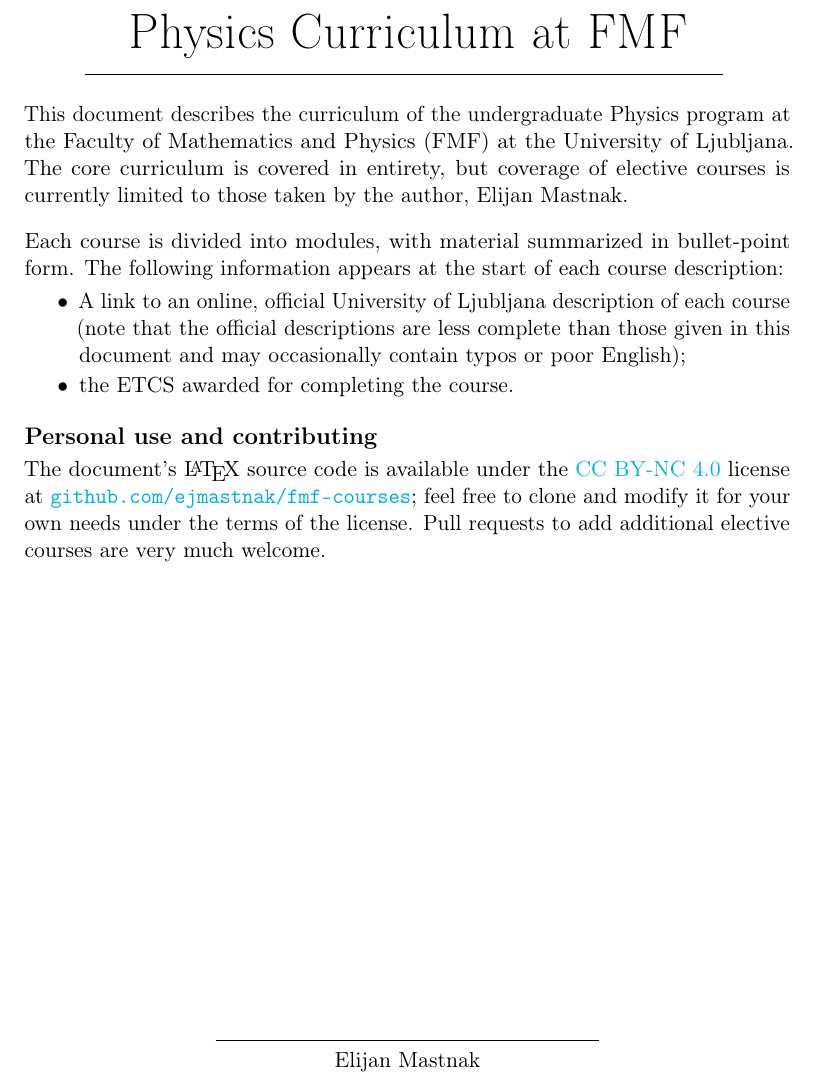
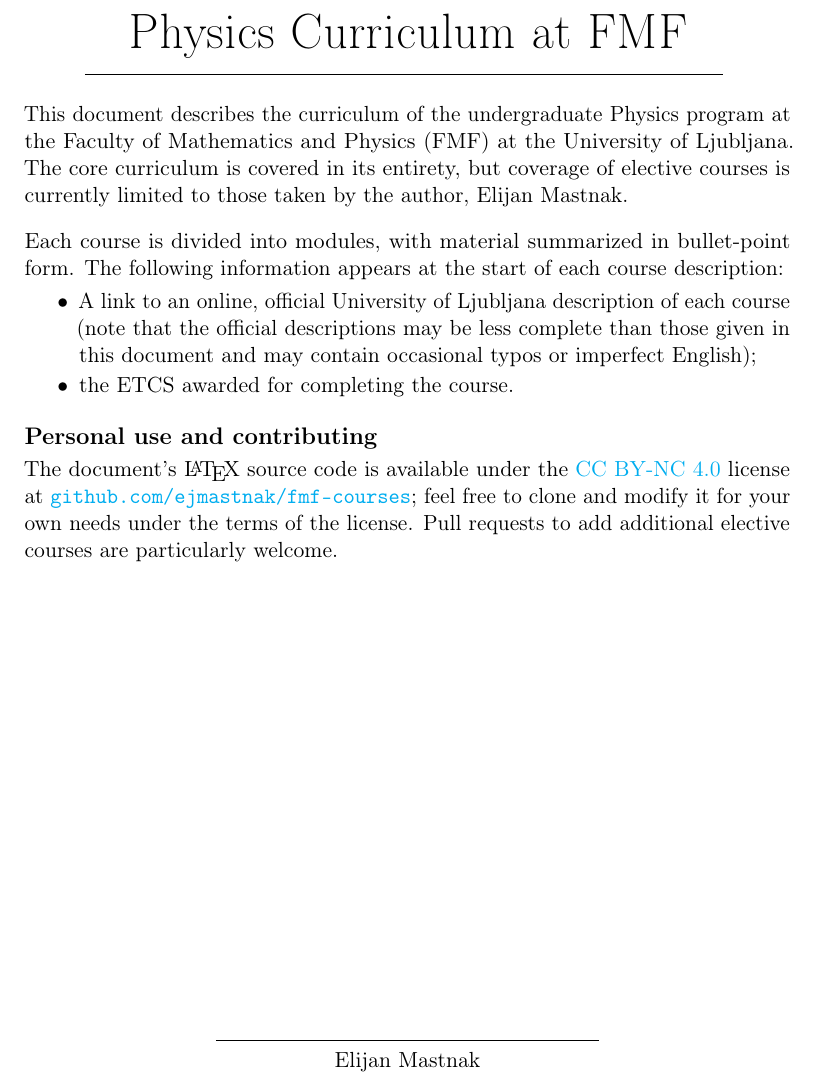
Before and after one commit to ejmastnak/fmf-courses, a LaTeX document (src/fmf-courses.tex): part of page 1 of 60, cut so that both start at the same text. Compiled offline with pdfLaTeX.

Commit message:
Update introduction

```diff
--- a/src/fmf-courses.tex
+++ b/src/fmf-courses.tex
@@ -74,7 +74,7 @@ ECTS: #3%
     % Prosim samo, da ne napišeš, da si ti avtor tega dokumenta.
 
     This document describes the curriculum of the undergraduate Physics program at the Faculty of Mathematics and Physics (FMF) at the University of Ljubljana.
-    The core curriculum is covered in entirety, but coverage of elective courses is currently limited to those taken by the author, Elijan Mastnak.
+    The core curriculum is covered in its entirety, but coverage of elective courses is currently limited to those taken by the author, Elijan Mastnak.
 
     \vspace{2ex}
     Each course is divided into modules, with material summarized in bullet-point form.
@@ -82,7 +82,7 @@ ECTS: #3%
     \begin{itemize}
 
         \item A link to an online, official University of Ljubljana description of each course
-        (note that the official descriptions are less complete than those given in this document and may occasionally contain typos or poor English);
+        (note that the official descriptions may be less complete than those given in this document and may contain occasional typos or imperfect English);
 
         \item the ETCS awarded for completing the course.
 
@@ -92,7 +92,7 @@ ECTS: #3%
     \vspace{2ex}
     \textbf{\large Personal use and contributing}\\[0.5ex]
     The document's \LaTeX{} source code is available under the \href{http://creativecommons.org/licenses/by-nc/4.0/}{CC BY-NC 4.0} license at \href{https://github.com/ejmastnak/fmf-courses}{\texttt{github.com/ejmastnak/fmf-courses}}; feel free to clone and modify it for your own needs under the terms of the license.
-    Pull requests to add additional elective courses are very much welcome.
+    Pull requests to add additional elective courses are particularly welcome.
 
 \end{minipage}
 
```
